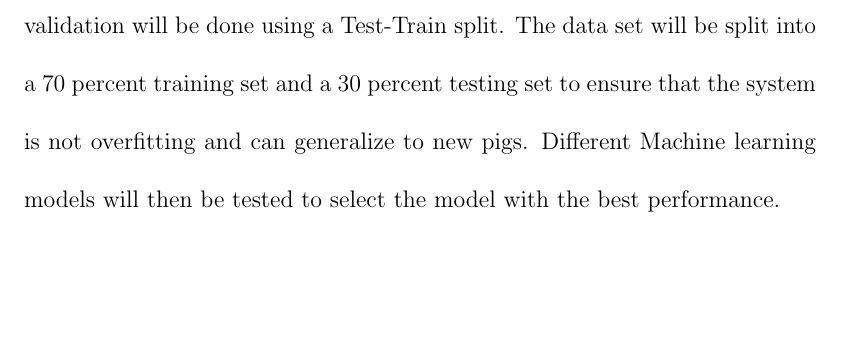
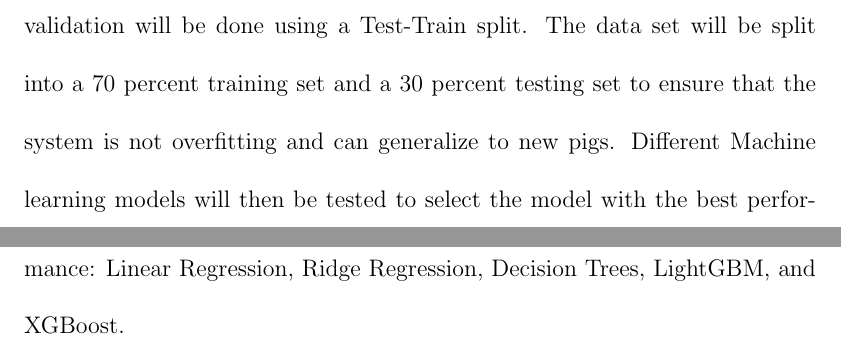
Before and after one commit to Rowboouu/Latex-Thesis-Format-main-2, a LaTeX thesis (thesis.TEX, which reads chapter3.tex): part of page 56 of 60 before the commit and two parts of pages 56 and 57 of 61 after it, the two joined at a grey line, cut so that both start at the same text, the shorter picture padded with empty space. Compiled offline with pdfLaTeX; a missing bibliography style is replaced by a similar one.

Commit message:
Fix: Chapter 3 Flowchart and Verification

```diff
--- a/chapter3.tex
+++ b/chapter3.tex
@@ -226,4 +226,4 @@
 
 \section{Verification}
 
-The verification process will involve comparing the weights estimated by the Kinect-based system with the actual weights recorded by the traditional weighing scale. A statistical analysis will be conducted where the Mean Absolute Error and the Root Mean Square Error will be calculated between the estimated and actual weights to quantify the system’s accuracy. Cross-validation will be done using a Test-Train split. The data set will be split into a 70 percent training set and a 30 percent testing set to ensure that the system is not overfitting and can generalize to new pigs. Different Machine learning models will then be tested to select the model with the best performance.
+The verification process will involve comparing the weights estimated by the Kinect-based system with the actual weights recorded by the traditional weighing scale. A statistical analysis will be conducted where the Mean Absolute Error and the Root Mean Square Error will be calculated between the estimated and actual weights to quantify the system’s accuracy. Cross-validation will be done using a Test-Train split. The data set will be split into a 70 percent training set and a 30 percent testing set to ensure that the system is not overfitting and can generalize to new pigs. Different Machine learning models will then be tested to select the model with the best performance: Linear Regression, Ridge Regression, Decision Trees, LightGBM, and XGBoost.
```
Also changed, not shown: figures/Thesis Flowchart.png, thesis.pdf, 6 other files.
